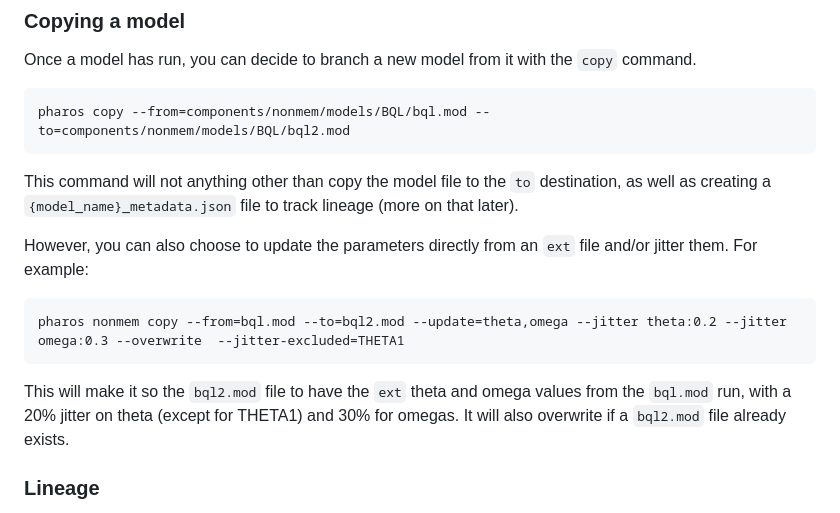
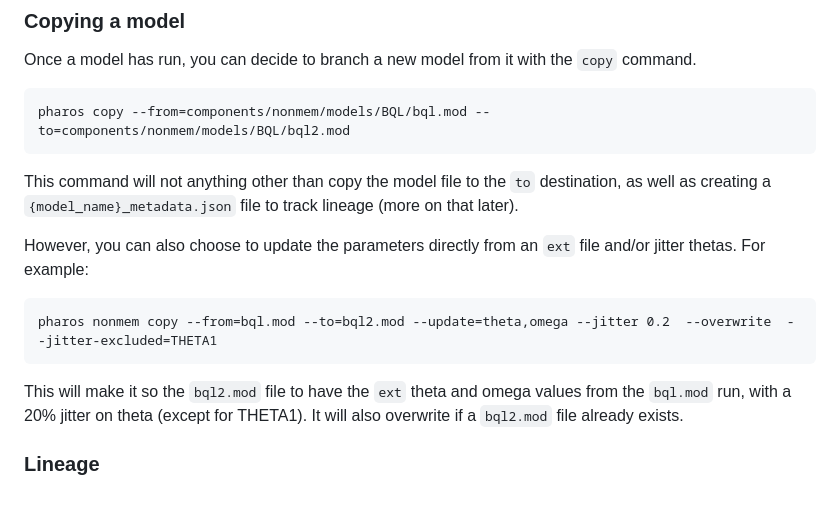
Before and after one commit to A2-ai/pharos, a Markdown page: README.md, the part around the change. Rendered like a GitHub page.

Commit message:
update readme to remove --jitre name:f64

````diff
--- a/README.md
+++ b/README.md
@@ -153,14 +153,14 @@ pharos copy --from=components/nonmem/models/BQL/bql.mod --to=components/nonmem/m
 This command will not anything other than copy the model file to the `to` destination, as well as creating a `{model_name}_metadata.json`
 file to track lineage (more on that later).
 
-However, you can also choose to update the parameters directly from an `ext` file and/or jitter them. For example:
+However, you can also choose to update the parameters directly from an `ext` file and/or jitter thetas. For example:
 
 ```
-pharos nonmem copy --from=bql.mod --to=bql2.mod --update=theta,omega --jitter theta:0.2 --jitter omega:0.3 --overwrite  --jitter-excluded=THETA1
+pharos nonmem copy --from=bql.mod --to=bql2.mod --update=theta,omega --jitter 0.2  --overwrite  --jitter-excluded=THETA1
 ```
 
-This will make it so the `bql2.mod` file to have the `ext` theta and omega values from the `bql.mod` run, with a 20% jitter on theta (except for THETA1)
-and 30% for omegas. It will also overwrite if a `bql2.mod` file already exists.
+This will make it so the `bql2.mod` file to have the `ext` theta and omega values from the `bql.mod` run, with a 20% jitter on theta (except for THETA1).
+It will also overwrite if a `bql2.mod` file already exists.
 
 ### Lineage
 
````
